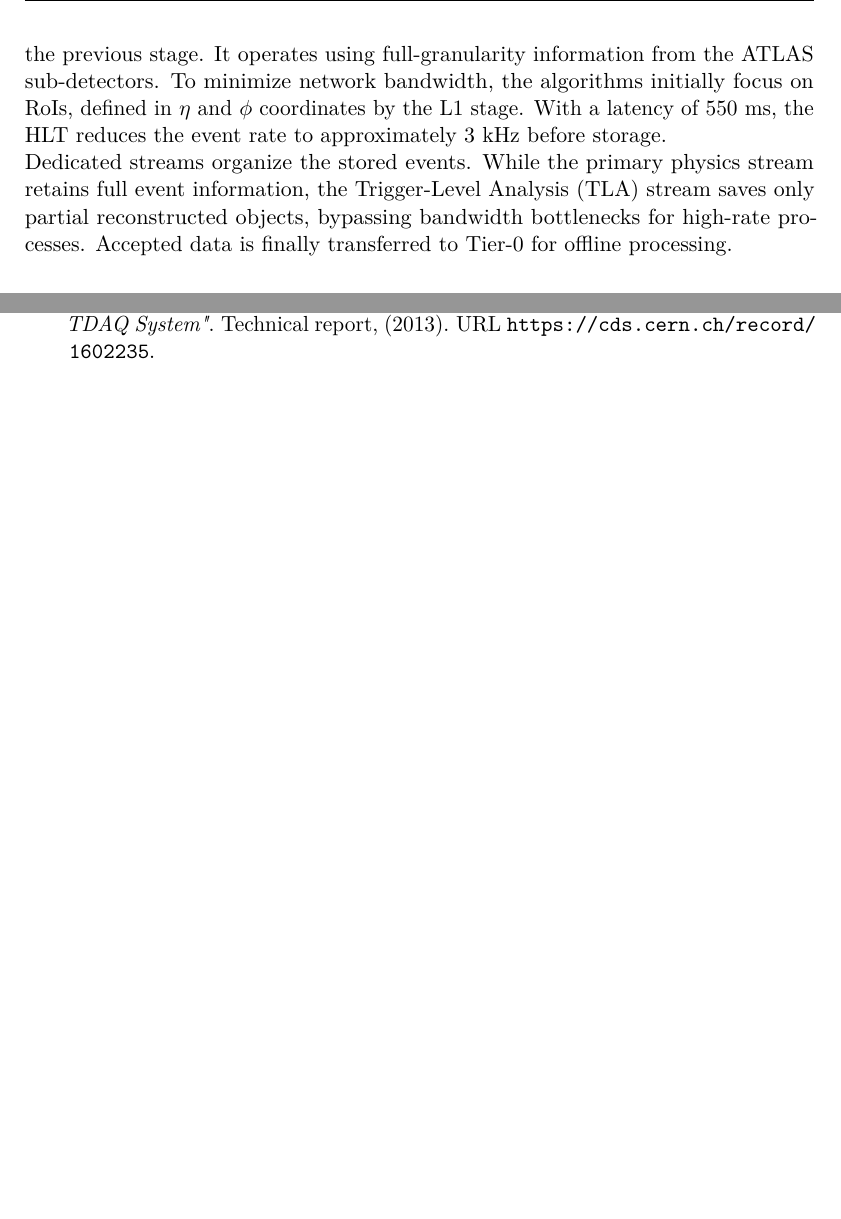
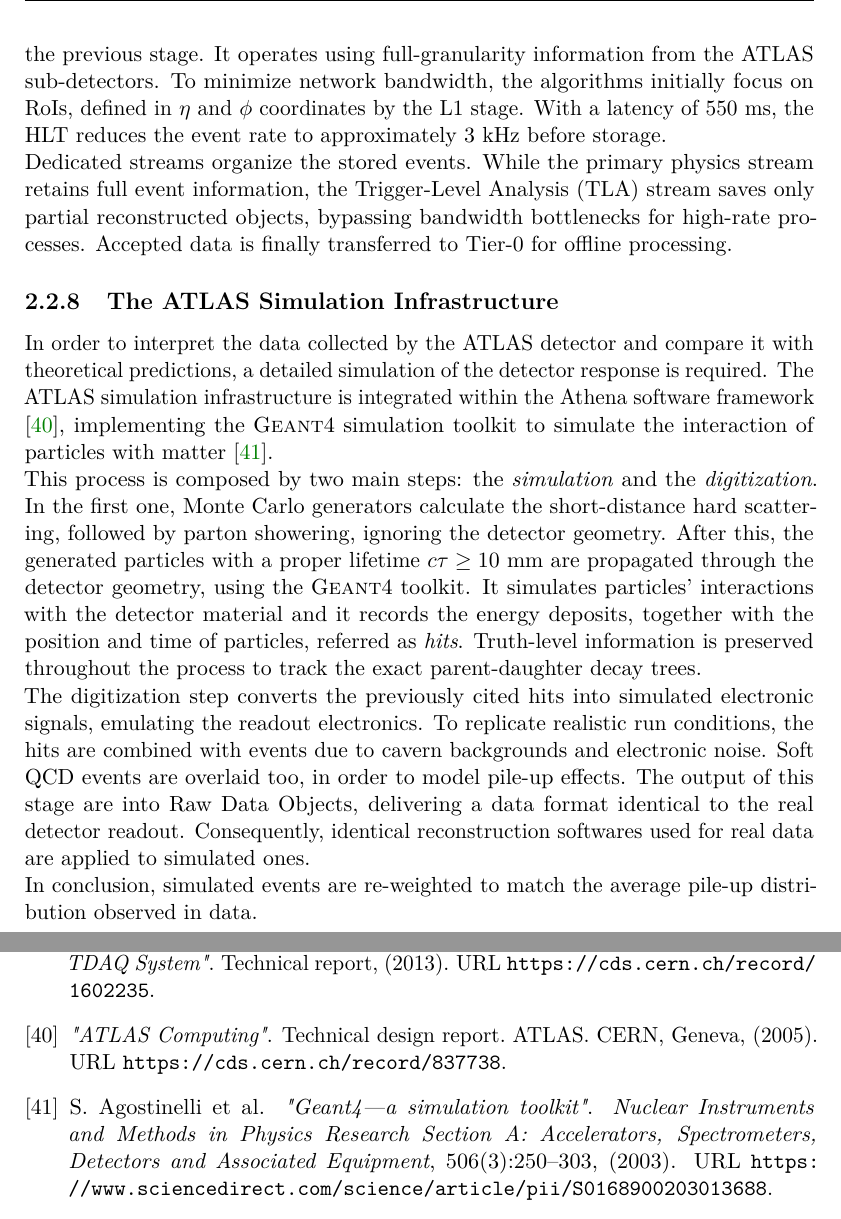
Before and after one commit to ValeTin21/TESI, a LaTeX thesis (Tesi.tex, which reads Chap_2.tex): two parts of pages 34 and 41 of 41, joined at a grey line, cut so that both start at the same text, the shorter picture padded with empty space. Compiled offline with pdfLaTeX.

Commit message:
Completing ATLAS

```diff
--- a/Chap_2.tex
+++ b/Chap_2.tex
@@ -422,3 +422,20 @@ To minimize network bandwidth, the algorithms initially focus on RoIs, defined i
 With a latency of 550 ms, the HLT reduces the event rate to approximately 3 kHz before storage.\\
 Dedicated streams organize the stored events. While the primary physics stream retains full event information, the Trigger-Level Analysis (TLA) stream saves only partial reconstructed objects, bypassing bandwidth bottlenecks for high-rate processes.
 Accepted data is finally transferred to Tier-0 for offline processing.
+
+%-------------------------------------------------------------------------------
+\subsection{The ATLAS Simulation Infrastructure}\label{sec:LHCAtlas/ATLAS/§Simulation}
+
+In order to interpret the data collected by the ATLAS detector and compare it with theoretical predictions, a detailed simulation of the detector response is required.
+The ATLAS simulation infrastructure is integrated within the Athena software framework \cite{ATLAS_Computing}, implementing the G\textsc{eant}4 simulation toolkit to simulate the interaction of particles with matter \cite{Geant4}. \\
+This process is composed by two main steps: the \textit{simulation} and the \textit{digitization}.
+In the first one, Monte Carlo generators calculate the short-distance hard scattering, followed by parton showering, ignoring the detector geometry.
+After this, the generated particles with a proper lifetime $c\tau \ge 10\text{ mm}$ are propagated through the detector geometry, using the G\textsc{eant}4 toolkit.
+It simulates particles' interactions with the detector material and it records the energy deposits, together with the position and time of particles, referred as \textit{hits}.
+Truth-level information is preserved throughout the process to track the exact parent-daughter decay trees.\\
+The digitization step converts the previously cited hits into simulated electronic signals, emulating the readout electronics.
+To replicate realistic run conditions, the hits are combined with events due to cavern backgrounds and electronic noise.
+Soft QCD events are overlaid too, in order to model pile-up effects.
+The output of this stage are into Raw Data Objects, delivering a data format identical to the real detector readout.
+Consequently, identical reconstruction softwares used for real data are applied to simulated ones.\\
+In conclusion, simulated events are re-weighted to match the average pile-up distribution observed in data.
```
Also changed, not shown: Chap_0_Intro.tex (+1 -1 lines), bibliography.bib (+21 -0 lines), Tesi.bbl, 12 other files.
